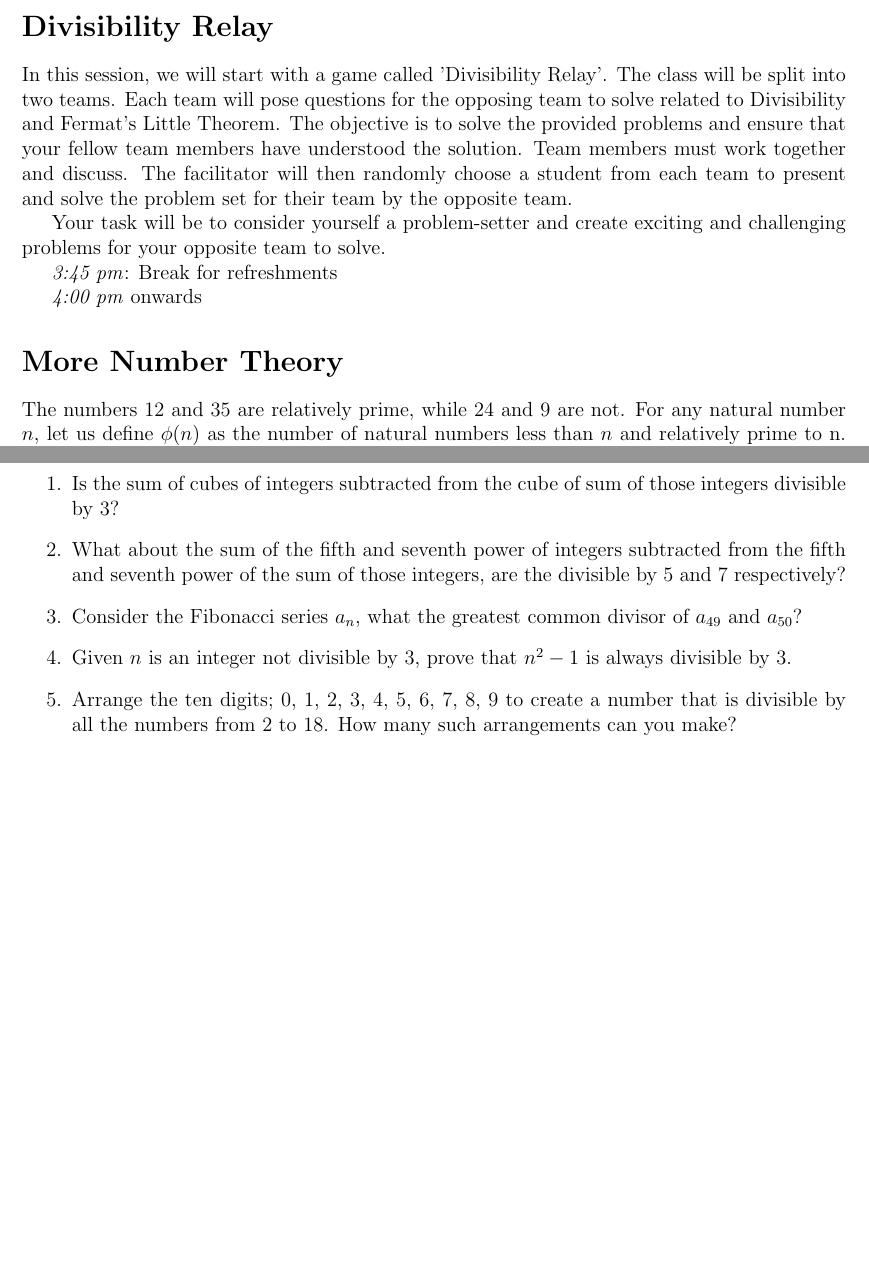
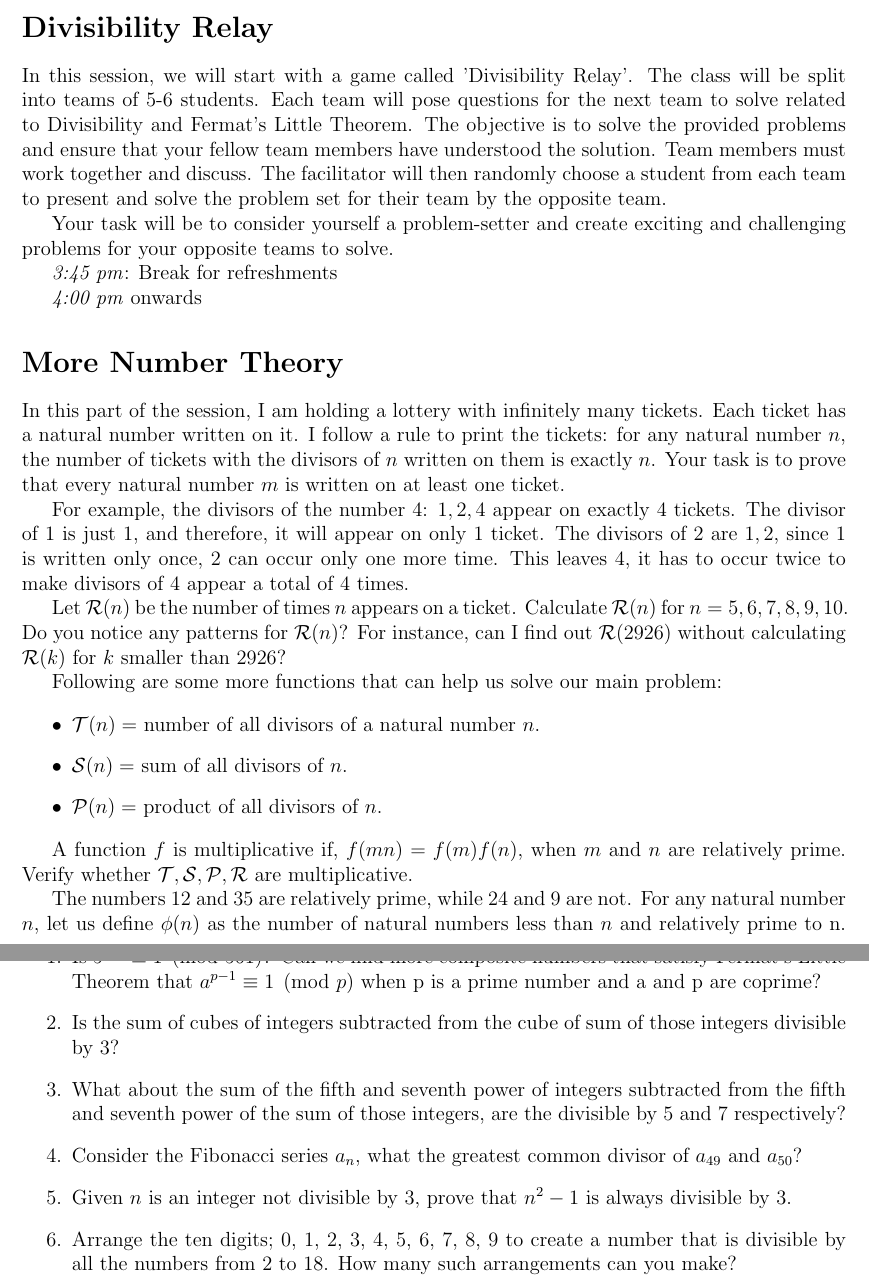
Before and after one commit to dishajk/maths-circle, a LaTeX document (divisibility2.tex): two parts of pages 1 and 2 of 2 before the commit and two parts of pages 1 and 3 of 3 after it, joined at a grey line, cut so that both start at the same text, the shorter picture padded with empty space. Compiled offline with pdfLaTeX.

Commit message:
copy without explore further for students, smaller (5-6 students) groups

```diff
--- a/divisibility2.tex
+++ b/divisibility2.tex
@@ -1,5 +1,9 @@
 \documentclass[a4paper,12pt]{article}
 \usepackage[margin=2cm]{geometry}
+\usepackage{amsmath}
+\usepackage{amssymb}
+\usepackage{xparse}
+\usepackage{physics}
 \title{ICTS-RRI Maths Circle, Saturday 27 January, 2024}
 \author{Disha Kuzhively}
 % \email{disha.jk@icts.res.in}
@@ -8,9 +12,9 @@
 \maketitle
 \emph{2:30 pm}
 \section*{Divisibility Relay}
-In this session, we will start with a game called 'Divisibility Relay'. The class will be split into two teams. Each team will pose questions for the opposing team to solve related to Divisibility and Fermat's Little Theorem. The objective is to solve the provided problems and ensure that your fellow team members have understood the solution. Team members must work together and discuss. The facilitator will then randomly choose a student from each team to present and solve the problem set for their team by the opposite team.
+In this session, we will start with a game called 'Divisibility Relay'. The class will be split into teams of 5-6 students. Each team will pose questions for the next team to solve related to Divisibility and Fermat's Little Theorem. The objective is to solve the provided problems and ensure that your fellow team members have understood the solution. Team members must work together and discuss. The facilitator will then randomly choose a student from each team to present and solve the problem set for their team by the opposite team.
 
-Your task will be to consider yourself a problem-setter and create exciting and challenging problems for your opposite team to solve.
+Your task will be to consider yourself a problem-setter and create exciting and challenging problems for your opposite teams to solve.
 
 \emph{3:45 pm}: Break for refreshments
 
@@ -21,6 +25,23 @@ Your task will be to consider yourself a problem-setter and create exciting and
 % Let us now delve into various proving techniques.
 
 \section*{More Number Theory}
+
+In this part of the session, I am holding a lottery with infinitely many tickets. Each ticket has a natural number written on it. I follow a rule to print the tickets: for any natural number $n$, the number of tickets with the divisors of $n$ written on them is exactly $n$. Your task is to prove that every natural number $m$ is written on at least one ticket.
+
+For example, the divisors of the number 4: ${1,2,4}$ appear on exactly 4 tickets. The divisor of 1 is just ${1}$, and therefore, it will appear on only 1 ticket. The divisors of 2 are ${1,2}$, since 1 is written only once, 2 can occur only one more time. This leaves 4, it has to occur twice to make divisors of 4 appear a total of 4 times.
+
+Let $\mathcal{R}(n)$ be the number of times $n$ appears on a ticket. Calculate $\mathcal{R}(n)$ for $n = 5, 6, 7, 8, 9, 10$. Do you notice any patterns for $\mathcal{R}(n)$? For instance, can I find out $\mathcal{R}(2926)$ without calculating $\mathcal{R}(k)$ for $k$ smaller than 2926?
+
+Following are some more functions that can help us solve our main problem:
+
+\begin{itemize}
+  \item $\mathcal{T}(n) = $ number of all divisors of a natural number $n$.
+  \item $\mathcal{S}(n) = $ sum of all divisors of $n$.
+  \item $\mathcal{P}(n) = $ product of all divisors of $n$.
+\end{itemize}
+
+A function $f$ is multiplicative if, $f(mn) = f(m)f(n)$, when $m$ and $n$ are relatively prime. Verify whether $\mathcal{T}, \mathcal{S}, \mathcal{P}, \mathcal{R}$ are multiplicative.
+
 The numbers 12 and 35 are relatively prime, while 24 and 9 are not. For any natural number $n$, let us define $\phi(n)$ as the number of natural numbers less than $n$ and relatively prime to n. For example, the numbers 1, 3, 5, and 7 are less than 8 and relatively prime to 8 and therefore $\phi(8) = 4$.
 
 What is $\phi(7)?$ What is $\phi(p)$ when $p$ is a prime number?
@@ -59,10 +80,10 @@ Observe that every $k$th column is congruent to $k$ modulo 9. Construct a 'sieve
 What is $\phi(35)$? What is $\phi(pq)$ when $p$ and $q$ are prime numbers? Is $\phi$ multiplicative?
 
 What is $\phi(9)$? What is $\phi(p^2)$ when $p$ is a prime number?
-
 \newpage
 \section*{Explore Further}
 \begin{enumerate}
+    \item Is $5^{560} \equiv 1 \pmod{561}$? Can we find more composite numbers that satisfy Fermat's Little Theorem that $a^{p-1} \equiv 1 \pmod{p}$ when p is a prime number and a and p are coprime?
     \item Is the sum of cubes of integers subtracted from the cube of sum of those integers divisible by 3?
     \item What about the sum of the fifth and seventh power of integers subtracted from the fifth and seventh power of the sum of those integers, are the divisible by 5 and 7 respectively?
     \item Consider the Fibonacci series $a_n$, what the greatest common divisor of $a_{49}$ and $a_{50}$?
```
Also changed, not shown: divisibility.pdf, divisibility2.pdf, divisibility2StudentsCopy.pdf (added).
